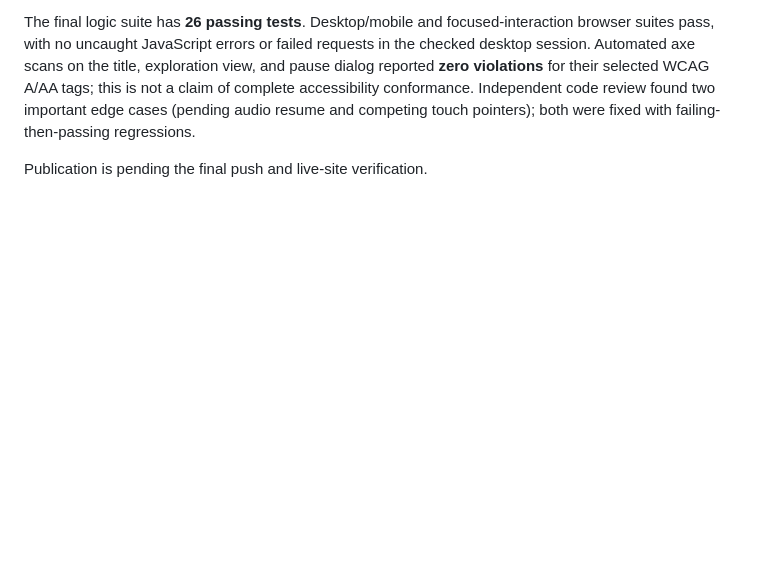
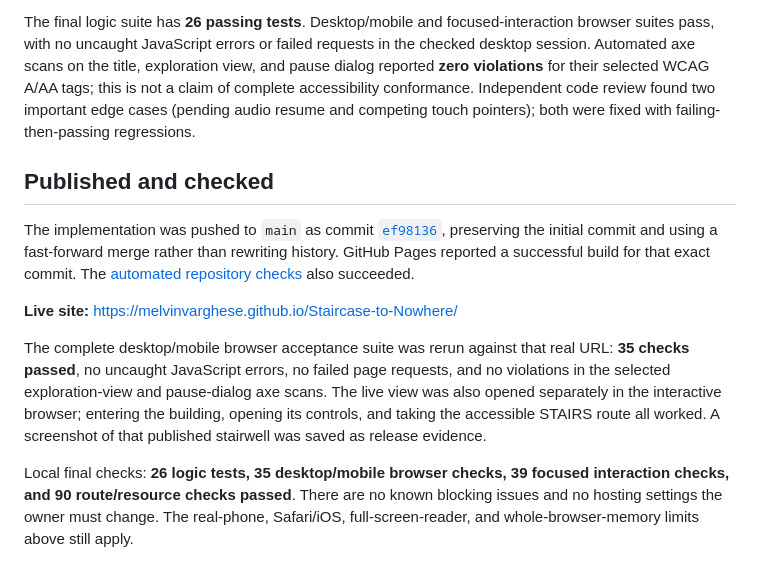
Before and after one commit to melvinvarghese/Staircase-to-Nowhere, a Markdown page: docs/TESTING.md, the part around the change. Drawn GitHub-style; blank space fills up the shorter version.

```diff
--- a/docs/TESTING.md
+++ b/docs/TESTING.md
@@ -60,4 +60,12 @@ These are measurements from one shared Linux test environment, not guaranteed ph
 
 The final logic suite has **26 passing tests**. Desktop/mobile and focused-interaction browser suites pass, with no uncaught JavaScript errors or failed requests in the checked desktop session. Automated axe scans on the title, exploration view, and pause dialog reported **zero violations** for their selected WCAG A/AA tags; this is not a claim of complete accessibility conformance. Independent code review found two important edge cases (pending audio resume and competing touch pointers); both were fixed with failing-then-passing regressions.
 
-Publication is pending the final push and live-site verification.
+## Published and checked
+
+The implementation was pushed to `main` as commit [`ef98136`](https://github.com/melvinvarghese/Staircase-to-Nowhere/commit/ef9813616e1d0f0b314b054abfefca6c8c1e7934), preserving the initial commit and using a fast-forward merge rather than rewriting history. GitHub Pages reported a successful build for that exact commit. The [automated repository checks](https://github.com/melvinvarghese/Staircase-to-Nowhere/actions/runs/39914508766) also succeeded.
+
+**Live site:** <https://melvinvarghese.github.io/Staircase-to-Nowhere/>
+
+The complete desktop/mobile browser acceptance suite was rerun against that real URL: **35 checks passed**, no uncaught JavaScript errors, no failed page requests, and no violations in the selected exploration-view and pause-dialog axe scans. The live view was also opened separately in the interactive browser; entering the building, opening its controls, and taking the accessible STAIRS route all worked. A screenshot of that published stairwell was saved as release evidence.
+
+Local final checks: **26 logic tests, 35 desktop/mobile browser checks, 39 focused interaction checks, and 90 route/resource checks passed**. There are no known blocking issues and no hosting settings the owner must change. The real-phone, Safari/iOS, full-screen-reader, and whole-browser-memory limits above still apply.
```
Also changed, not shown: README.md (+2 -2 lines), docs/IMPLEMENTATION.md (+1 -1 lines).
